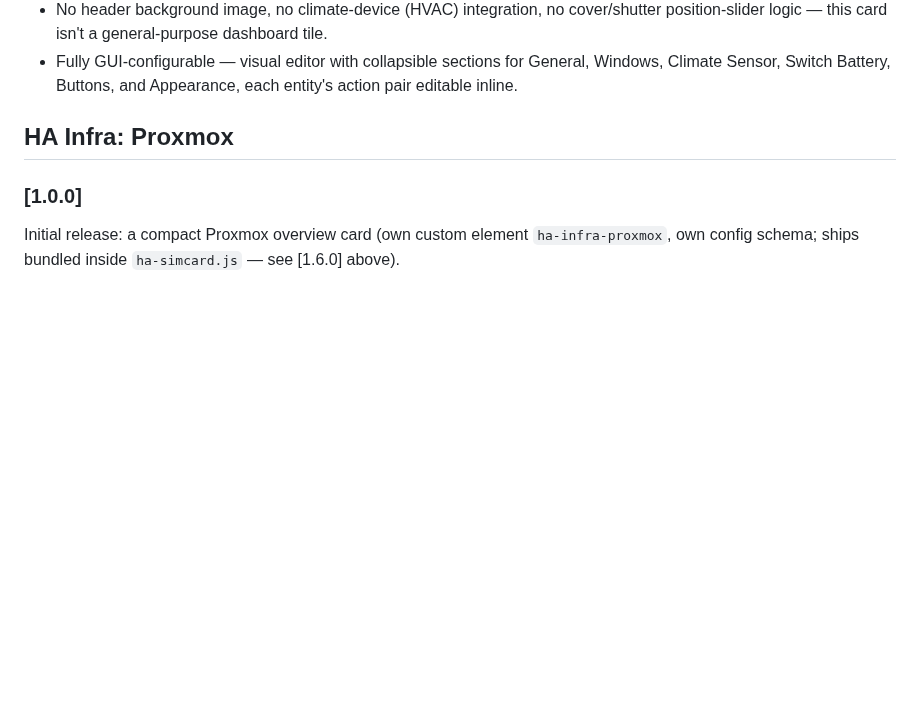
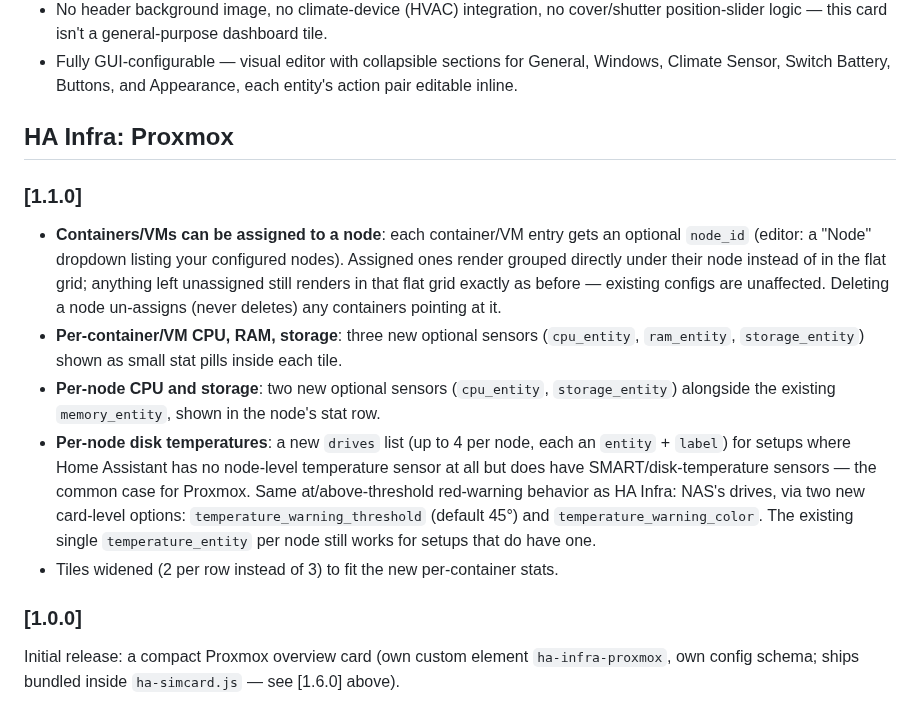
Before and after one commit to git4sim/HA-SIMCard, a Markdown page: CHANGELOG.md, the part around the change. Drawn GitHub-style; blank space fills up the shorter version.

```diff
--- a/CHANGELOG.md
+++ b/CHANGELOG.md
@@ -125,6 +125,25 @@ side with any other card, no conflicts.
 
 ## HA Infra: Proxmox
 
+### [1.1.0]
+
+* **Containers/VMs can be assigned to a node**: each container/VM entry gets an optional
+  `node_id` (editor: a "Node" dropdown listing your configured nodes). Assigned ones render
+  grouped directly under their node instead of in the flat grid; anything left unassigned
+  still renders in that flat grid exactly as before — existing configs are unaffected.
+  Deleting a node un-assigns (never deletes) any containers pointing at it.
+* **Per-container/VM CPU, RAM, storage**: three new optional sensors (`cpu_entity`,
+  `ram_entity`, `storage_entity`) shown as small stat pills inside each tile.
+* **Per-node CPU and storage**: two new optional sensors (`cpu_entity`, `storage_entity`)
+  alongside the existing `memory_entity`, shown in the node's stat row.
+* **Per-node disk temperatures**: a new `drives` list (up to 4 per node, each an `entity` +
+  `label`) for setups where Home Assistant has no node-level temperature sensor at all but
+  does have SMART/disk-temperature sensors — the common case for Proxmox. Same
+  at/above-threshold red-warning behavior as HA Infra: NAS's drives, via two new card-level
+  options: `temperature_warning_threshold` (default 45°) and `temperature_warning_color`.
+  The existing single `temperature_entity` per node still works for setups that do have one.
+* Tiles widened (2 per row instead of 3) to fit the new per-container stats.
+
 ### [1.0.0]
 
 Initial release: a compact Proxmox overview card (own custom element `ha-infra-proxmox`, own
```
Also changed, not shown: README.md (+44 -12 lines), preview-proxmox.png, 1 other file.
